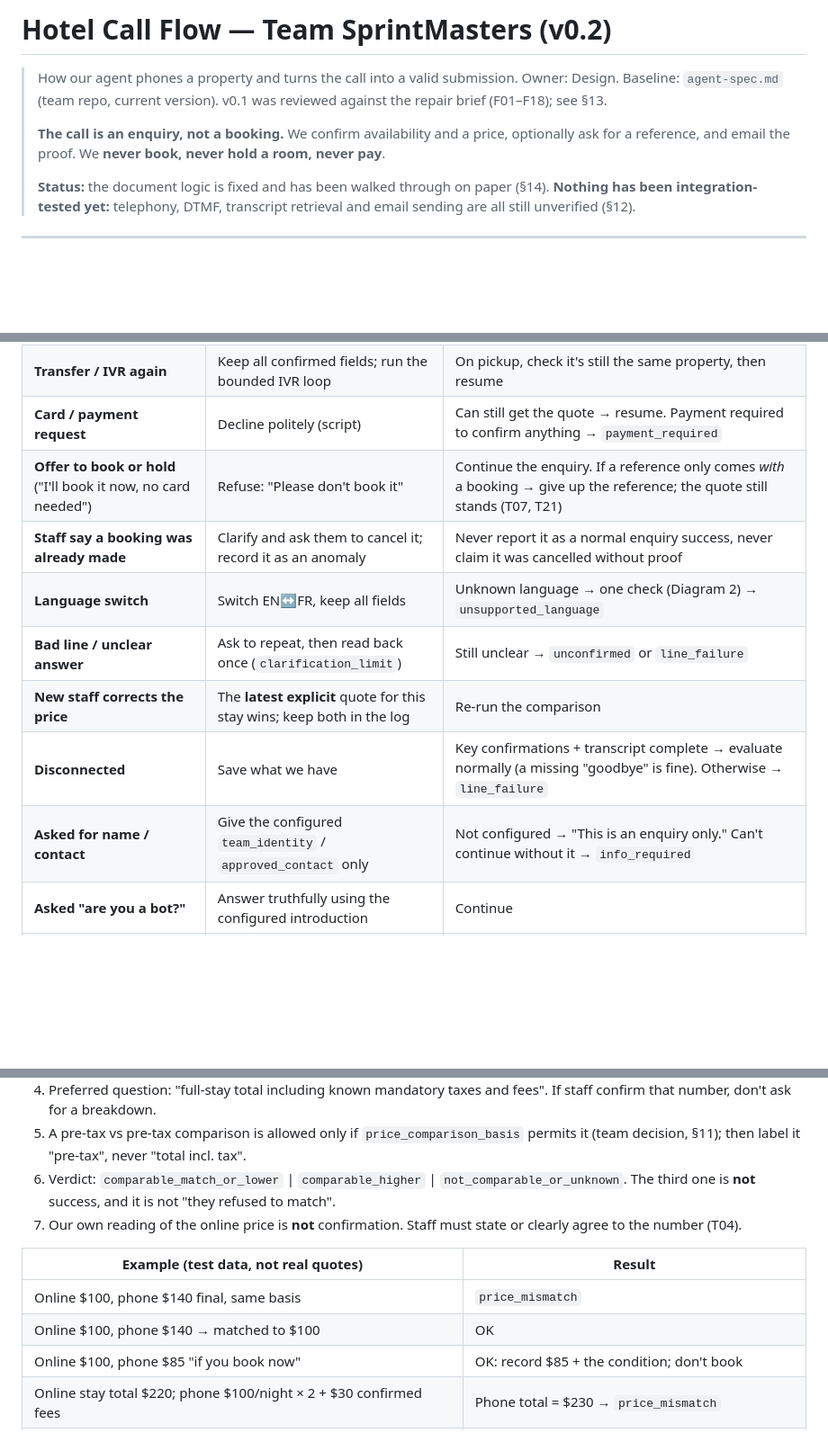
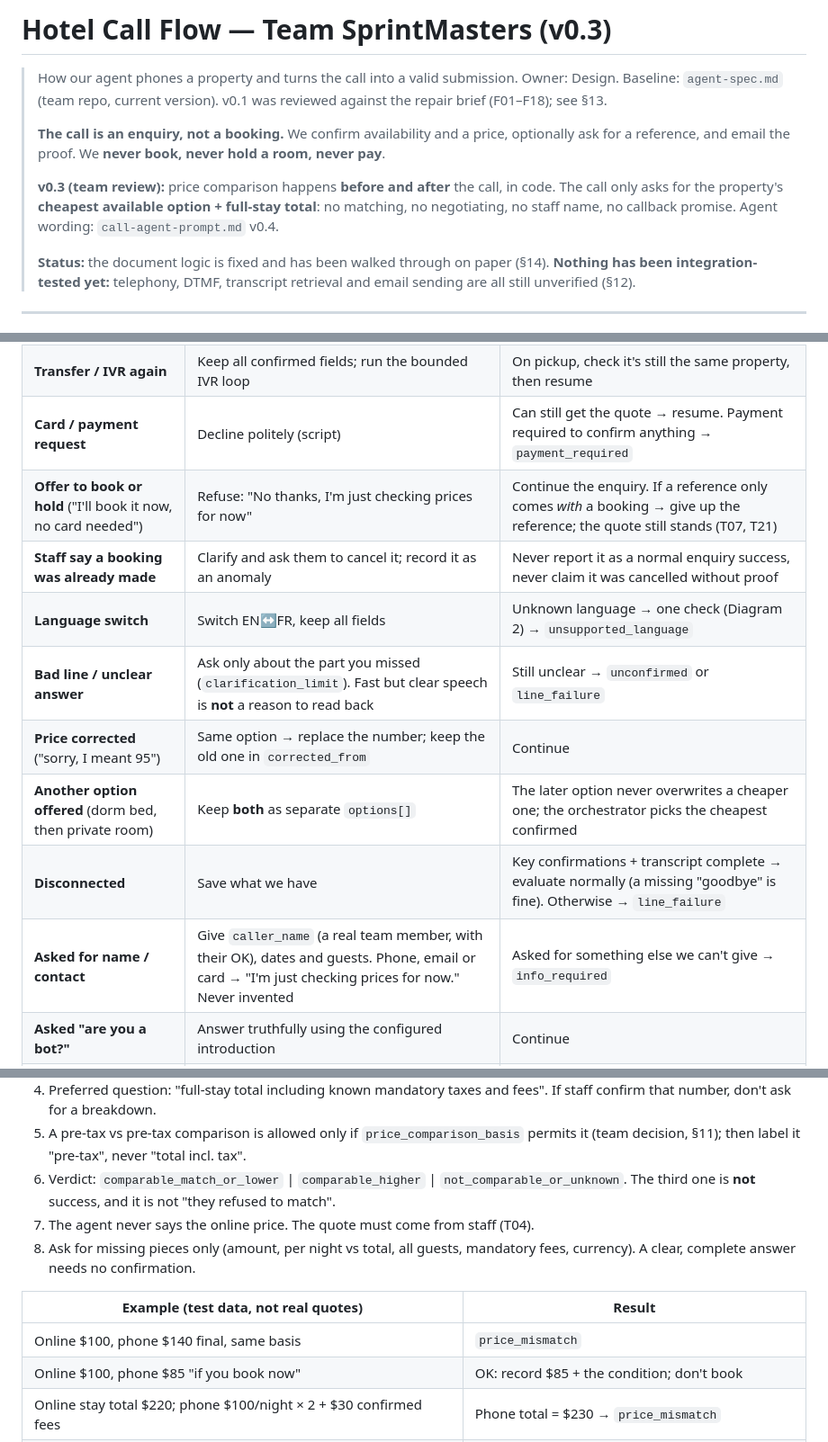
Before and after one commit to iratansh/Team-SprintMasters, a Markdown page: call-flow.md, 3 parts joined by grey strips. Shown at 90% size. Drawn GitHub-style; blank space fills up the shorter version.

```diff
--- a/call-flow.md
+++ b/call-flow.md
@@ -1,9 +1,11 @@
-# Hotel Call Flow — Team SprintMasters (v0.2)
+# Hotel Call Flow — Team SprintMasters (v0.3)
 
 > How our agent phones a property and turns the call into a valid submission. Owner: Design.
 > Baseline: `agent-spec.md` (team repo, current version). v0.1 was reviewed against the repair brief (F01–F18); see §13.
 >
 > **The call is an enquiry, not a booking.** We confirm availability and a price, optionally ask for a reference, and email the proof. We **never book, never hold a room, never pay**.
+>
+> **v0.3 (team review):** price comparison happens **before and after** the call, in code. The call only asks for the property's **cheapest available option + full-stay total**: no matching, no negotiating, no staff name, no callback promise. Agent wording: `call-agent-prompt.md` v0.4.
 >
 > **Status:** the document logic is fixed and has been walked through on paper (§14). **Nothing has been integration-tested yet:** telephony, DTMF, transcript retrieval and email sending are all still unverified (§12).
 
@@ -184,13 +181,14 @@ Turns can be merged to save time. If staff give everything in one answer, don't
 | **Hold / "please wait"** | Stay silent and keep the line open | Human returns → resume the **first unconfirmed** step. `hold_timeout` → `hold_timeout`. Re-entering hold does **not** reset the call or run budget |
 | **Transfer / IVR again** | Keep all confirmed fields; run the bounded IVR loop | On pickup, check it's still the same property, then resume |
 | **Card / payment request** | Decline politely (script) | Can still get the quote → resume. Payment required to confirm anything → `payment_required` |
-| **Offer to book or hold** ("I'll book it now, no card needed") | Refuse: "Please don't book it" | Continue the enquiry. If a reference only comes *with* a booking → give up the reference; the quote still stands (T07, T21) |
+| **Offer to book or hold** ("I'll book it now, no card needed") | Refuse: "No thanks, I'm just checking prices for now" | Continue the enquiry. If a reference only comes *with* a booking → give up the reference; the quote still stands (T07, T21) |
 | **Staff say a booking was already made** | Clarify and ask them to cancel it; record it as an anomaly | Never report it as a normal enquiry success, never claim it was cancelled without proof |
 | **Language switch** | Switch EN↔FR, keep all fields | Unknown language → one check (Diagram 2) → `unsupported_language` |
-| **Bad line / unclear answer** | Ask to repeat, then read back once (`clarification_limit`) | Still unclear → `unconfirmed` or `line_failure` |
-| **New staff corrects the price** | The **latest explicit** quote for this stay wins; keep both in the log | Re-run the comparison |
+| **Bad line / unclear answer** | Ask only about the part you missed (`clarification_limit`). Fast but clear speech is **not** a reason to read back | Still unclear → `unconfirmed` or `line_failure` |
+| **Price corrected** ("sorry, I meant 95") | Same option → replace the number; keep the old one in `corrected_from` | Continue |
+| **Another option offered** (dorm bed, then private room) | Keep **both** as separate `options[]` | The later option never overwrites a cheaper one; the orchestrator picks the cheapest confirmed |
 | **Disconnected** | Save what we have | Key confirmations + transcript complete → evaluate normally (a missing "goodbye" is fine). Otherwise → `line_failure` |
-| **Asked for name / contact** | Give the configured `team_identity` / `approved_contact` only | Not configured → "This is an enquiry only." Can't continue without it → `info_required` |
+| **Asked for name / contact** | Give `caller_name` (a real team member, with their OK), dates and guests. Phone, email or card → "I'm just checking prices for now." Never invented | Asked for something else we can't give → `info_required` |
 | **Asked "are you a bot?"** | Answer truthfully using the configured introduction | Continue |
 | **Telephony / runtime error** | Log the error and the budget used | `provider_error` → bounded retry or next candidate; never shown as success |
 | **Run deadline / cancel** | Stop new work, end the call if possible, keep the records | `timed_out` / `cancelled`; email status kept separately |
@@ -226,12 +224,12 @@ Turns can be merged to save time. If staff give everything in one answer, don't
 4. Preferred question: "full-stay total including known mandatory taxes and fees". If staff confirm that number, don't ask for a breakdown.
 5. A pre-tax vs pre-tax comparison is allowed only if `price_comparison_basis` permits it (team decision, §11); then label it "pre-tax", never "total incl. tax".
 6. Verdict: `comparable_match_or_lower` | `comparable_higher` | `not_comparable_or_unknown`. The third one is **not** success, and it is not "they refused to match".
-7. Our own reading of the online price is **not** confirmation. Staff must state or clearly agree to the number (T04).
+7. The agent never says the online price. The quote must come from staff (T04).
+8. Ask for missing pieces only (amount, per night vs total, all guests, mandatory fees, currency). A clear, complete answer needs no confirmation.
 
 | Example (test data, not real quotes) | Result |
 |---|---|
 | Online $100, phone $140 final, same basis | `price_mismatch` |
-| Online $100, phone $140 → matched to $100 | OK |
 | Online $100, phone $85 "if you book now" | OK: record $85 + the condition; don't book |
 | Online stay total $220; phone $100/night × 2 + $30 confirmed fees | Phone total = $230 → `price_mismatch` |
 | Online incl. tax, phone excl. tax, tax unknown | `not_comparable_or_unknown` → clarify → else next |
```
Also changed, not shown: other parts of call-flow.md (+51 -46 lines), call-agent-addon-human.md (added, +52 -0 lines), call-agent-prompt.md (added, +158 -0 lines).
